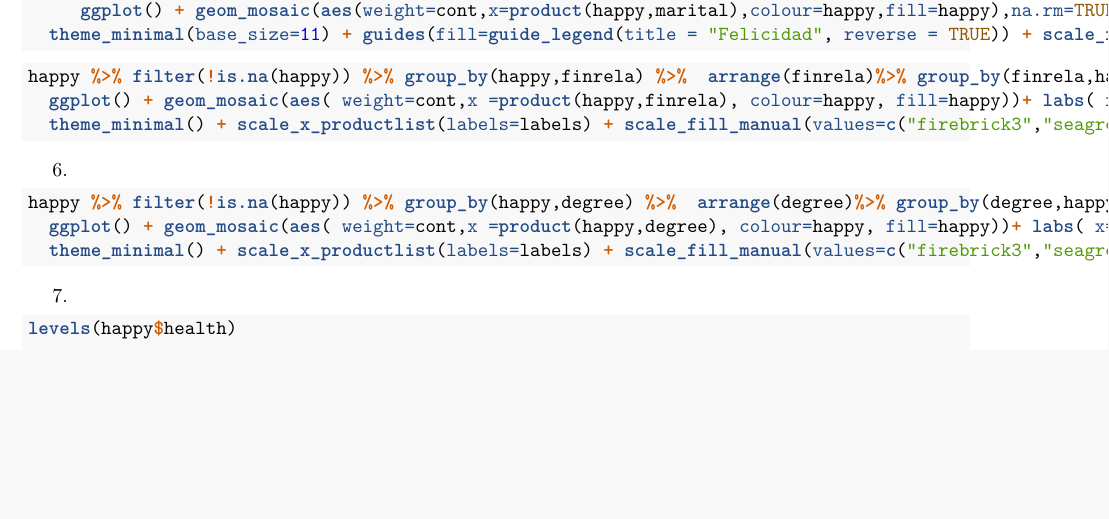
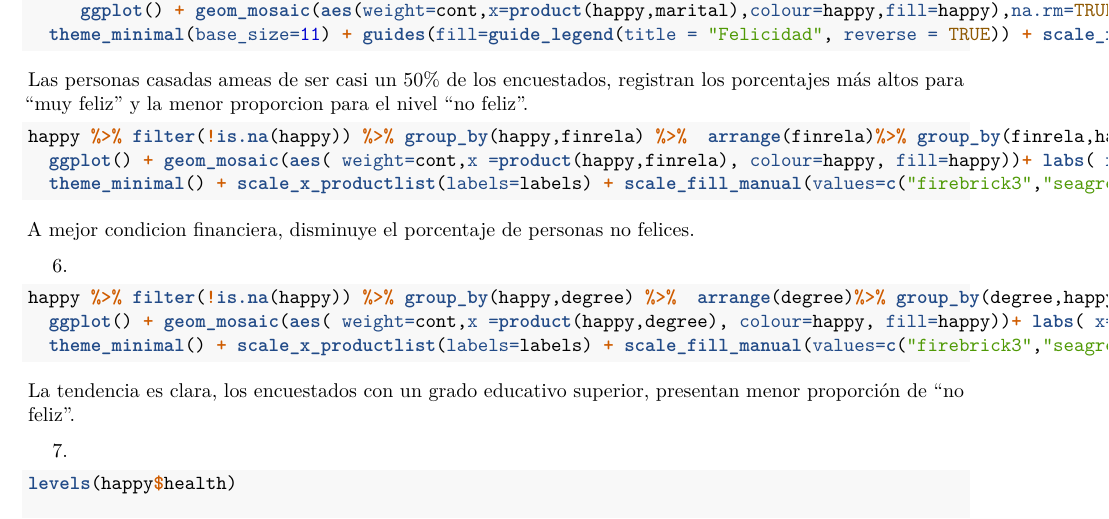
Before and after one commit to matiasmartinmartinez/Actividad6, an R Markdown document (Nuevas_Técnicas_Actividad6.Rmd): part of page 2 of 2, cut so that both start at the same text, the shorter picture padded with empty space. Rendered offline with R 4.5, knitr and Pandoc, then LaTeX, with nearby package versions; the code chunks are not run, so their results and figures are left out.

Commit message:
En proceso.

````diff
--- a/Nuevas_Técnicas_Actividad6.Rmd
+++ b/Nuevas_Técnicas_Actividad6.Rmd
@@ -119,6 +119,8 @@ happy %>% filter(!is.na(happy)) %>% group_by(happy,marital) %>% arrange(marital)
   theme_minimal(base_size=11) + guides(fill=guide_legend(title = "Felicidad", reverse = TRUE)) + scale_x_productlist(labels=labels) + coord_flip() + theme(plot.title = element_text(hjust = 0.5,colour="darkslategrey",size=13.7,face="plain")) + guides(fill=guide_legend(title="Felicidad")) + scale_fill_manual(values=c("firebrick3","seagreen3","royalblue4"))
 ```
 
+Las personas casadas ameas de ser casi un 50% de los encuestados, registran los porcentajes más altos para "muy feliz" y la menor proporcion para el nivel "no feliz".
+
 
 ```{r,echo=TRUE}
 
@@ -127,7 +129,7 @@ happy %>% filter(!is.na(happy)) %>% group_by(happy,finrela) %>%  arrange(finrela
   theme_minimal() + scale_x_productlist(labels=labels) + scale_fill_manual(values=c("firebrick3","seagreen3","royalblue4")) + coord_flip()+ guides(fill=guide_legend(title="Felicidad")) + guides(fill=guide_legend(title="Felicidad")) + theme(plot.title = element_text(hjust = 0.5,colour="darkslategrey",size=13.7,face="plain"))
 
 ```
-
+ A mejor condicion financiera, disminuye el porcentaje de personas no felices.
 
 
 6.
@@ -138,6 +140,7 @@ happy %>% filter(!is.na(happy)) %>% group_by(happy,degree) %>%  arrange(degree)%
   ggplot() + geom_mosaic(aes( weight=cont,x =product(happy,degree), colour=happy, fill=happy))+ labs( x="Escolaridad", y="Porcentaje",title="Gráfico de mosaicos: Niveles de felicidad según educación") +
   theme_minimal() + scale_x_productlist(labels=labels) + scale_fill_manual(values=c("firebrick3","seagreen3","royalblue4")) + coord_flip() + guides(fill=guide_legend(title="Felicidad")) + theme(plot.title = element_text(hjust = 0.55,colour="grey20",size=14.2,face="plain"))
 ```
+La tendencia es clara, los encuestados con un grado educativo superior, presentan menor proporción de "no feliz".
 
 7.
 ```{r,echo=TRUE}
````
